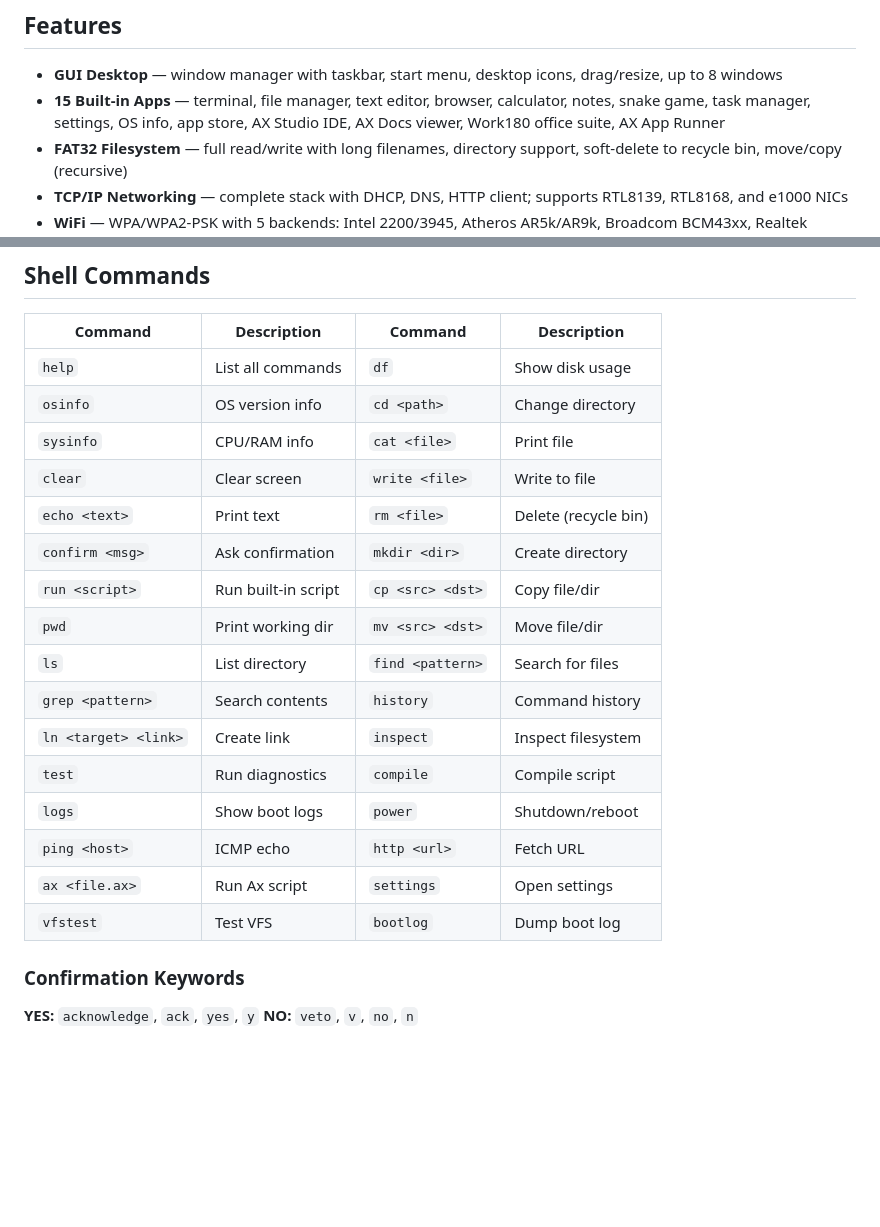
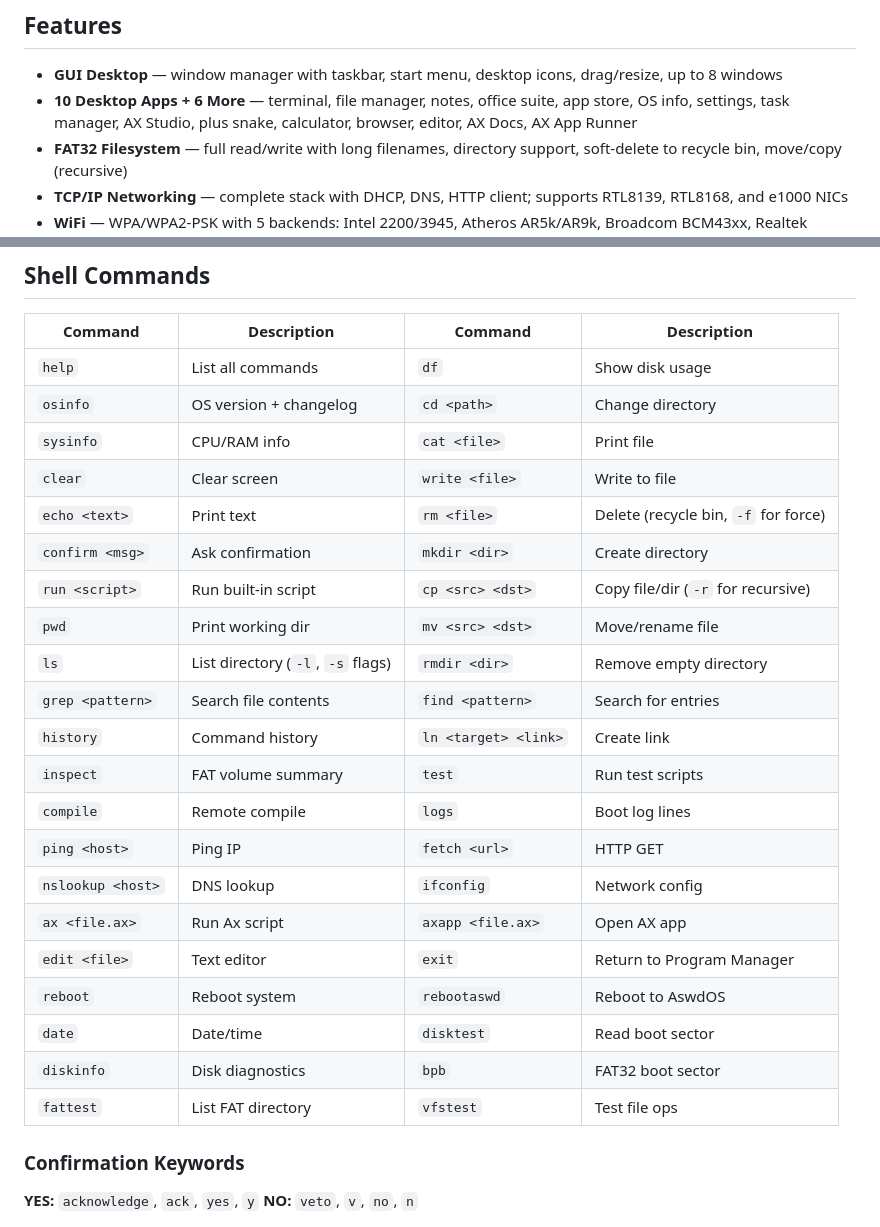
Before and after one commit to aswdBatch/Aswd-OS, a Markdown page: README.md, 2 parts joined by grey strips. Drawn GitHub-style; blank space fills up the shorter version.

```diff
--- a/README.md
+++ b/README.md
@@ -11,7 +11,7 @@ A bare-metal hobby operating system for 32-bit x86 — written from scratch in C
 ## Features
 
 - **GUI Desktop** — window manager with taskbar, start menu, desktop icons, drag/resize, up to 8 windows
-- **15 Built-in Apps** — terminal, file manager, text editor, browser, calculator, notes, snake game, task manager, settings, OS info, app store, AX Studio IDE, AX Docs viewer, Work180 office suite, AX App Runner
+- **10 Desktop Apps + 6 More** — terminal, file manager, notes, office suite, app store, OS info, settings, task manager, AX Studio, plus snake, calculator, browser, editor, AX Docs, AX App Runner
 - **FAT32 Filesystem** — full read/write with long filenames, directory support, soft-delete to recycle bin, move/copy (recursive)
 - **TCP/IP Networking** — complete stack with DHCP, DNS, HTTP client; supports RTL8139, RTL8168, and e1000 NICs
 - **WiFi** — WPA/WPA2-PSK with 5 backends: Intel 2200/3945, Atheros AR5k/AR9k, Broadcom BCM43xx, Realtek RTL8187
@@ -91,21 +91,26 @@ Flash `dist\aswd-usb.img` to a USB stick with **Rufus** in **DD Image mode**, th
 | Command | Description | Command | Description |
 |---|---|---|---|
 | `help` | List all commands | `df` | Show disk usage |
-| `osinfo` | OS version info | `cd <path>` | Change directory |
+| `osinfo` | OS version + changelog | `cd <path>` | Change directory |
 | `sysinfo` | CPU/RAM info | `cat <file>` | Print file |
 | `clear` | Clear screen | `write <file>` | Write to file |
-| `echo <text>` | Print text | `rm <file>` | Delete (recycle bin) |
+| `echo <text>` | Print text | `rm <file>` | Delete (recycle bin, `-f` for force) |
 | `confirm <msg>` | Ask confirmation | `mkdir <dir>` | Create directory |
-| `run <script>` | Run built-in script | `cp <src> <dst>` | Copy file/dir |
-| `pwd` | Print working dir | `mv <src> <dst>` | Move file/dir |
-| `ls` | List directory | `find <pattern>` | Search for files |
-| `grep <pattern>` | Search contents | `history` | Command history |
-| `ln <target> <link>` | Create link | `inspect` | Inspect filesystem |
-| `test` | Run diagnostics | `compile` | Compile script |
-| `logs` | Show boot logs | `power` | Shutdown/reboot |
-| `ping <host>` | ICMP echo | `http <url>` | Fetch URL |
-| `ax <file.ax>` | Run Ax script | `settings` | Open settings |
-| `vfstest` | Test VFS | `bootlog` | Dump boot log |
+| `run <script>` | Run built-in script | `cp <src> <dst>` | Copy file/dir (`-r` for recursive) |
+| `pwd` | Print working dir | `mv <src> <dst>` | Move/rename file |
+| `ls` | List directory (`-l`, `-s` flags) | `rmdir <dir>` | Remove empty directory |
+| `grep <pattern>` | Search file contents | `find <pattern>` | Search for entries |
+| `history` | Command history | `ln <target> <link>` | Create link |
+| `inspect` | FAT volume summary | `test` | Run test scripts |
+| `compile` | Remote compile | `logs` | Boot log lines |
+| `ping <host>` | Ping IP | `fetch <url>` | HTTP GET |
+| `nslookup <host>` | DNS lookup | `ifconfig` | Network config |
+| `ax <file.ax>` | Run Ax script | `axapp <file.ax>` | Open AX app |
+| `edit <file>` | Text editor | `exit` | Return to Program Manager |
+| `reboot` | Reboot system | `rebootaswd` | Reboot to AswdOS |
+| `date` | Date/time | `disktest` | Read boot sector |
+| `diskinfo` | Disk diagnostics | `bpb` | FAT32 boot sector |
+| `fattest` | List FAT directory | `vfstest` | Test file ops |
 
 ### Confirmation Keywords
 
```
Also changed, not shown: other parts of README.md (+12 -12 lines), AGENTS.md (+105 -48 lines).
